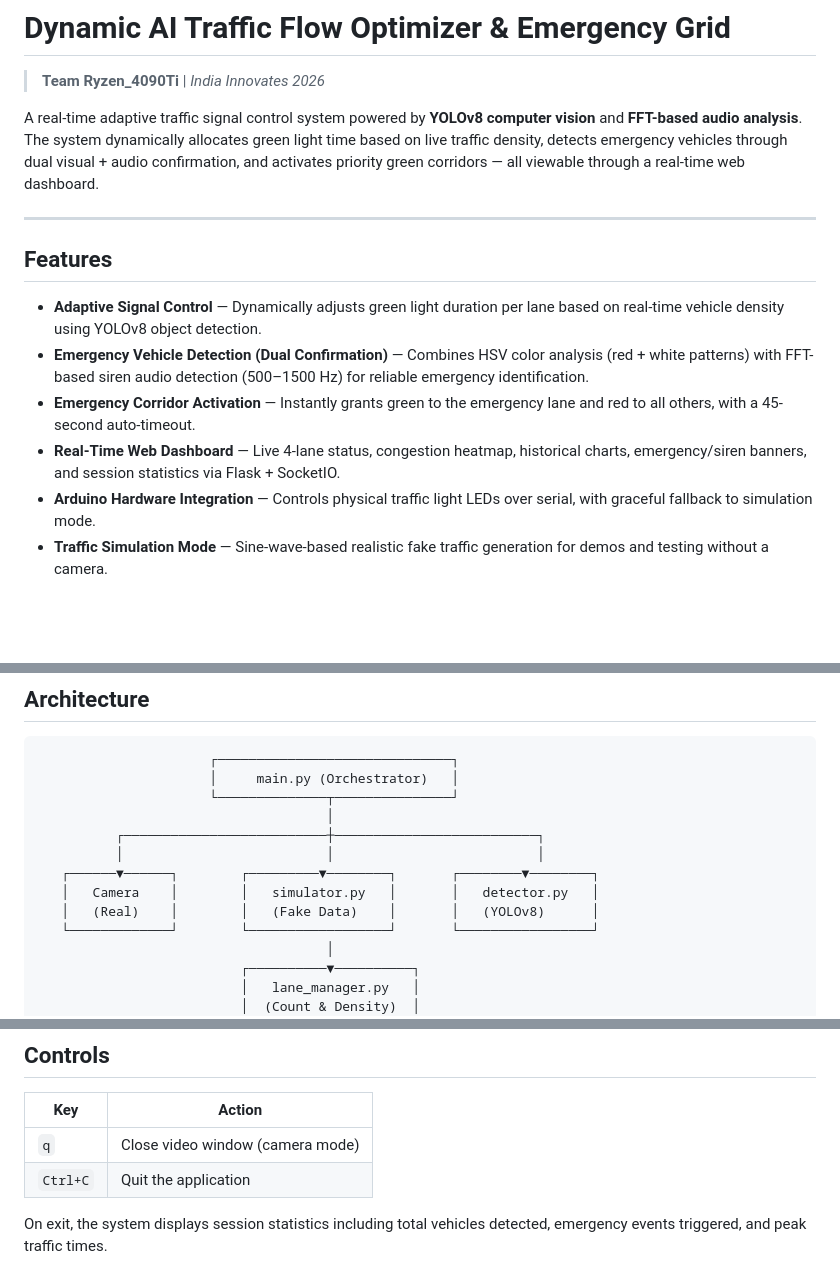
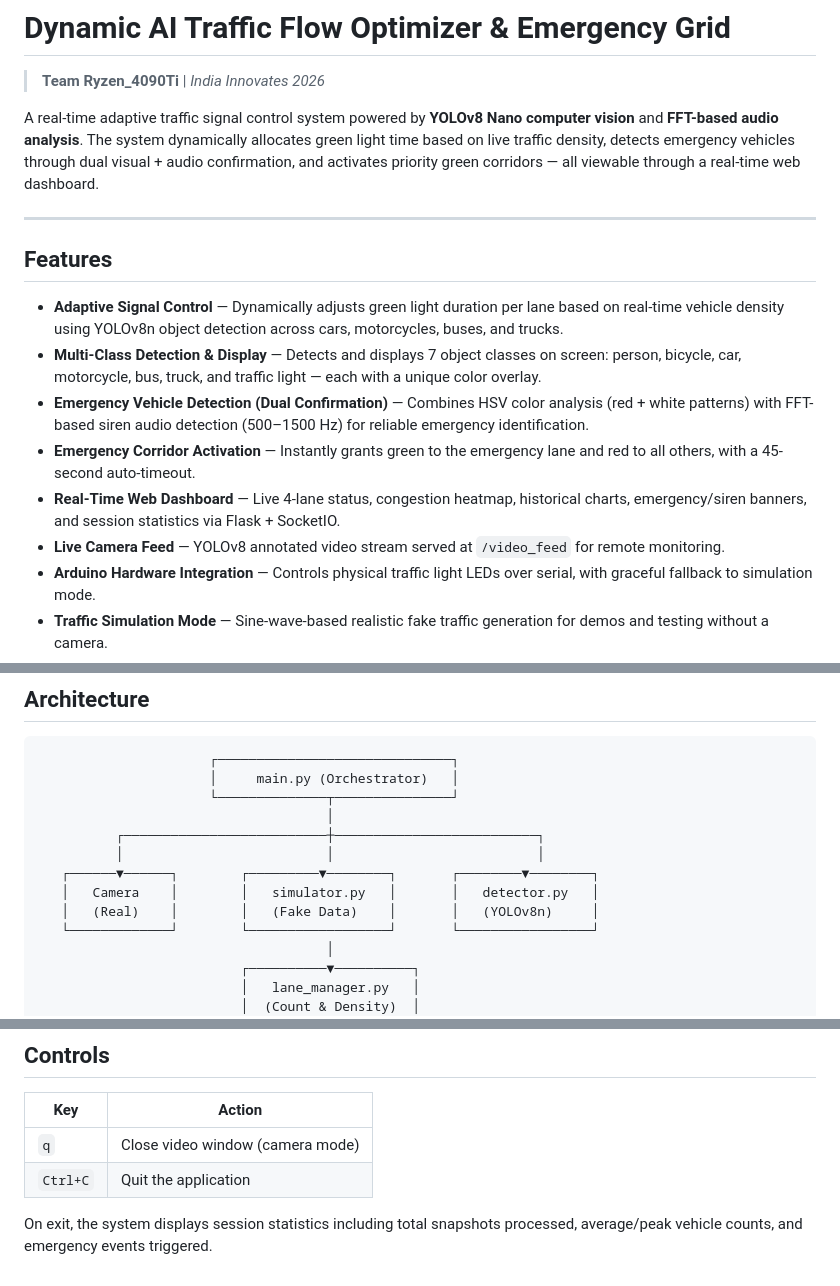
Before and after one commit to dexpruthvi/TrafficProject, a Markdown page: README.md, 3 parts joined by grey strips. Rendered like a GitHub page; blank space fills up the shorter version.

```diff
--- a/README.md
+++ b/README.md
@@ -2,16 +2,18 @@
 
 > **Team Ryzen_4090Ti** | *India Innovates 2026*
 
-A real-time adaptive traffic signal control system powered by **YOLOv8 computer vision** and **FFT-based audio analysis**. The system dynamically allocates green light time based on live traffic density, detects emergency vehicles through dual visual + audio confirmation, and activates priority green corridors — all viewable through a real-time web dashboard.
+A real-time adaptive traffic signal control system powered by **YOLOv8 Nano computer vision** and **FFT-based audio analysis**. The system dynamically allocates green light time based on live traffic density, detects emergency vehicles through dual visual + audio confirmation, and activates priority green corridors — all viewable through a real-time web dashboard.
 
 ---
 
 ## Features
 
-- **Adaptive Signal Control** — Dynamically adjusts green light duration per lane based on real-time vehicle density using YOLOv8 object detection.
+- **Adaptive Signal Control** — Dynamically adjusts green light duration per lane based on real-time vehicle density using YOLOv8n object detection across cars, motorcycles, buses, and trucks.
+- **Multi-Class Detection & Display** — Detects and displays 7 object classes on screen: person, bicycle, car, motorcycle, bus, truck, and traffic light — each with a unique color overlay.
 - **Emergency Vehicle Detection (Dual Confirmation)** — Combines HSV color analysis (red + white patterns) with FFT-based siren audio detection (500–1500 Hz) for reliable emergency identification.
 - **Emergency Corridor Activation** — Instantly grants green to the emergency lane and red to all others, with a 45-second auto-timeout.
 - **Real-Time Web Dashboard** — Live 4-lane status, congestion heatmap, historical charts, emergency/siren banners, and session statistics via Flask + SocketIO.
+- **Live Camera Feed** — YOLOv8 annotated video stream served at `/video_feed` for remote monitoring.
 - **Arduino Hardware Integration** — Controls physical traffic light LEDs over serial, with graceful fallback to simulation mode.
 - **Traffic Simulation Mode** — Sine-wave-based realistic fake traffic generation for demos and testing without a camera.
 - **Historical Data Logging** — Periodic JSON logging with peak hour detection and emergency event tracking.
@@ -29,7 +31,7 @@ A real-time adaptive traffic signal control system powered by **YOLOv8 computer
           │                          │                          │
    ┌──────▼──────┐        ┌─────────▼────────┐       ┌────────▼────────┐
    │   Camera    │        │   simulator.py   │       │   detector.py   │
-   │   (Real)    │        │   (Fake Data)    │       │   (YOLOv8)      │
+   │   (Real)    │        │   (Fake Data)    │       │   (YOLOv8n)     │
    └─────────────┘        └──────────────────┘       └─────────────────┘
                                      │
                           ┌──────────▼──────────┐
@@ -232,4 +290,4 @@ Updates via SocketIO (real-time push) with polling fallback every 800ms.
 | `q` | Close video window (camera mode) |
 | `Ctrl+C` | Quit the application |
 
-On exit, the system displays session statistics including total vehicles detected, emergency events triggered, and peak traffic times.
+On exit, the system displays session statistics including total snapshots processed, average/peak vehicle counts, and emergency events triggered.
```
Also changed, not shown: other parts of README.md (+81 -25 lines).
